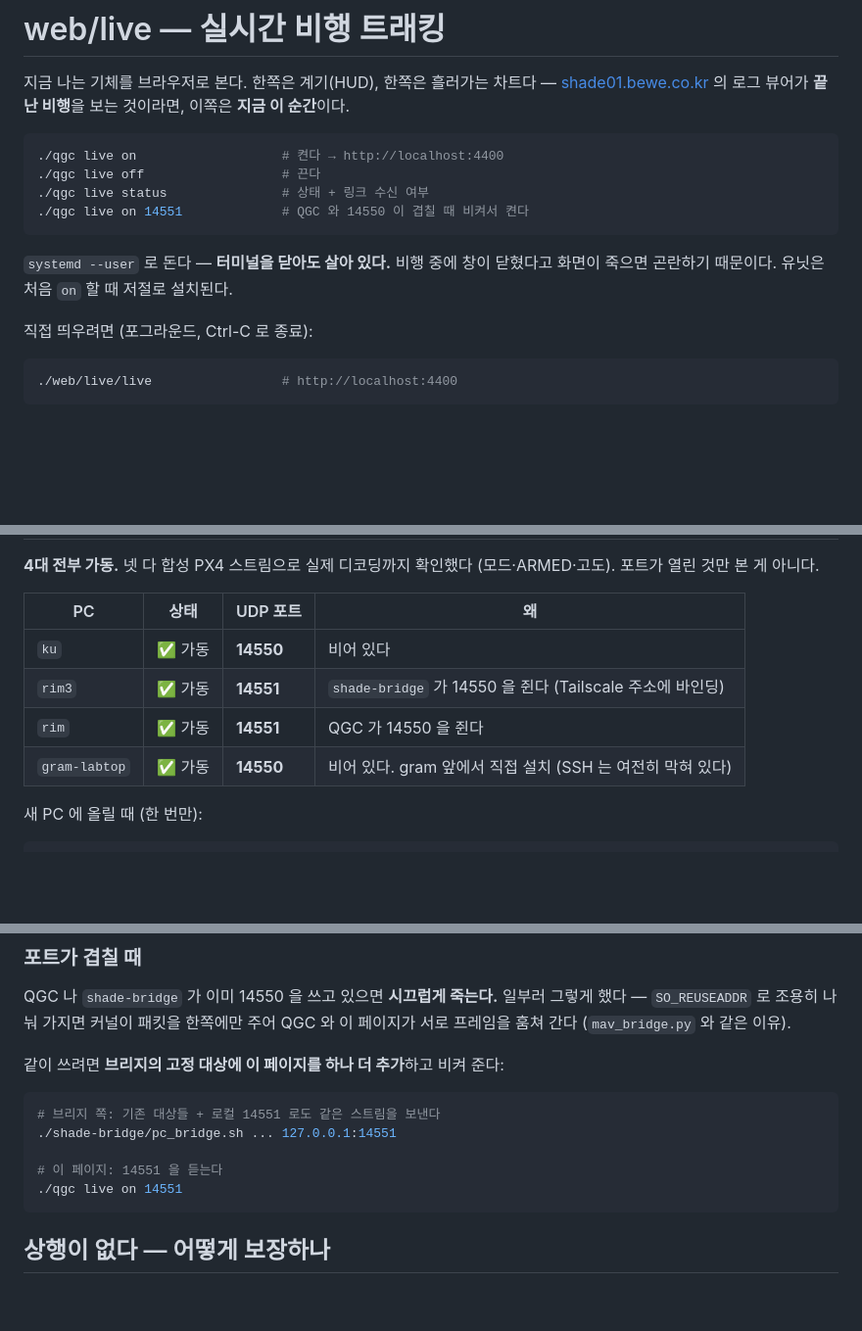
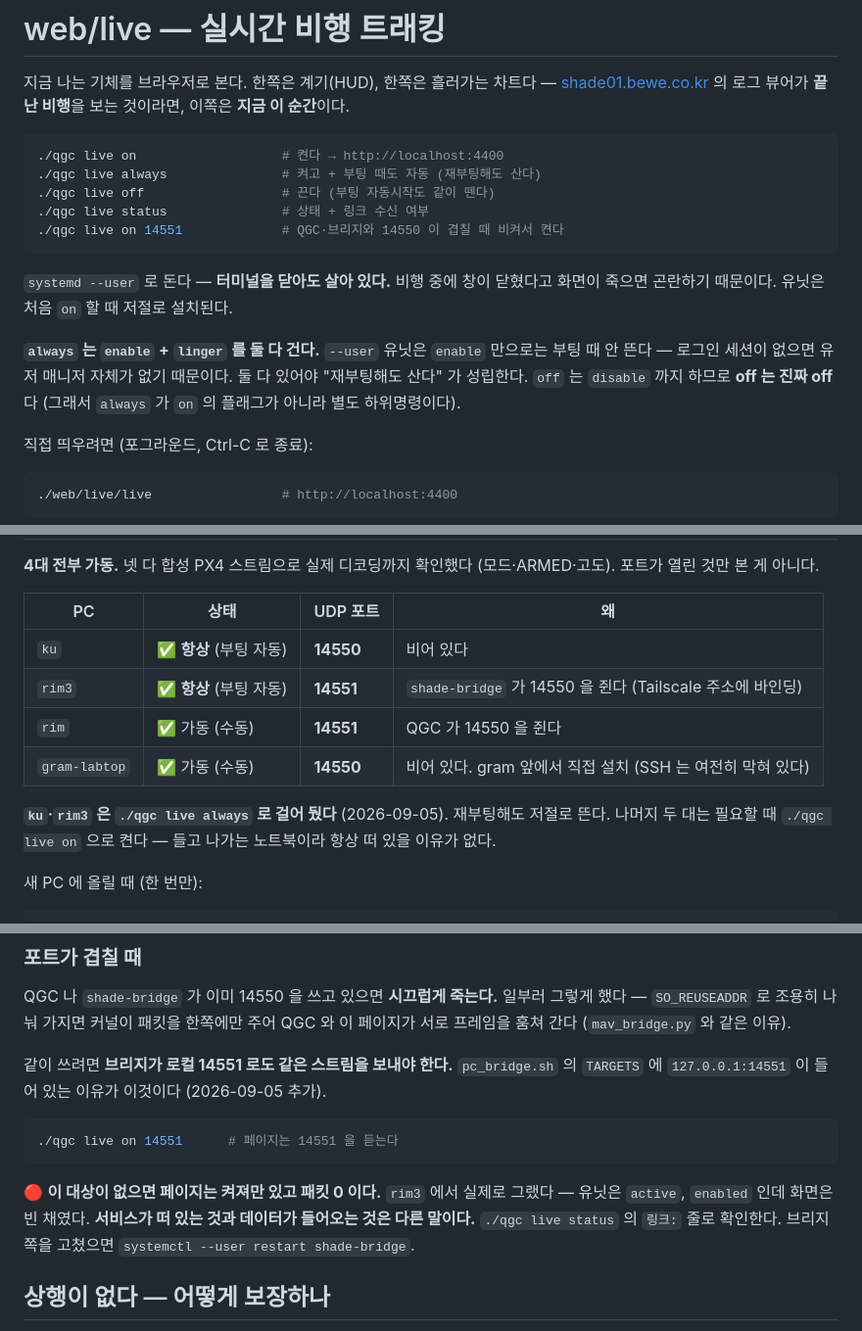
Before and after one commit to 6K5EUQ/SHADE01, a Markdown page: web/live/README.md, 3 parts joined by grey strips. Shown at 98% size. Rendered like a GitHub page; blank space fills up the shorter version.

````diff
--- a/web/live/README.md
+++ b/web/live/README.md
@@ -6,13 +6,19 @@
 
 ```bash
 ./qgc live on                   # 켠다 → http://localhost:4400
-./qgc live off                  # 끈다
+./qgc live always               # 켜고 + 부팅 때도 자동 (재부팅해도 산다)
+./qgc live off                  # 끈다 (부팅 자동시작도 같이 뗀다)
 ./qgc live status               # 상태 + 링크 수신 여부
-./qgc live on 14551             # QGC 와 14550 이 겹칠 때 비켜서 켠다
+./qgc live on 14551             # QGC·브리지와 14550 이 겹칠 때 비켜서 켠다
 ```
 
 `systemd --user` 로 돈다 — **터미널을 닫아도 살아 있다.** 비행 중에 창이 닫혔다고
 화면이 죽으면 곤란하기 때문이다. 유닛은 처음 `on` 할 때 저절로 설치된다.
+
+**`always` 는 `enable` + `linger` 를 둘 다 건다.** `--user` 유닛은 `enable` 만으로는
+부팅 때 안 뜬다 — 로그인 세션이 없으면 유저 매니저 자체가 없기 때문이다. 둘 다
+있어야 "재부팅해도 산다" 가 성립한다. `off` 는 `disable` 까지 하므로 **off 는 진짜
+off** 다 (그래서 `always` 가 `on` 의 플래그가 아니라 별도 하위명령이다).
 
 직접 띄우려면 (포그라운드, Ctrl-C 로 종료):
 
@@ -107,10 +113,14 @@ http://localhost:4400/?demo=1&auto=1              # AUTO 일 때만 뜨는 WP
 
 | PC | 상태 | UDP 포트 | 왜 |
 |---|---|---|---|
-| `ku` | ✅ 가동 | **14550** | 비어 있다 |
-| `rim3` | ✅ 가동 | **14551** | `shade-bridge` 가 14550 을 쥔다 (Tailscale 주소에 바인딩) |
-| `rim` | ✅ 가동 | **14551** | QGC 가 14550 을 쥔다 |
-| `gram-labtop` | ✅ 가동 | **14550** | 비어 있다. gram 앞에서 직접 설치 (SSH 는 여전히 막혀 있다) |
+| `ku` | ✅ **항상** (부팅 자동) | **14550** | 비어 있다 |
+| `rim3` | ✅ **항상** (부팅 자동) | **14551** | `shade-bridge` 가 14550 을 쥔다 (Tailscale 주소에 바인딩) |
+| `rim` | ✅ 가동 (수동) | **14551** | QGC 가 14550 을 쥔다 |
+| `gram-labtop` | ✅ 가동 (수동) | **14550** | 비어 있다. gram 앞에서 직접 설치 (SSH 는 여전히 막혀 있다) |
+
+**`ku`·`rim3` 은 `./qgc live always` 로 걸어 뒀다** (2026-09-05). 재부팅해도
+저절로 뜬다. 나머지 두 대는 필요할 때 `./qgc live on` 으로 켠다 — 들고 나가는
+노트북이라 항상 떠 있을 이유가 없다.
 
 새 PC 에 올릴 때 (한 번만):
 
@@ -148,15 +158,18 @@ QGC 나 `shade-bridge` 가 이미 14550 을 쓰고 있으면 **시끄럽게 죽
 그렇게 했다 — `SO_REUSEADDR` 로 조용히 나눠 가지면 커널이 패킷을 한쪽에만 주어
 QGC 와 이 페이지가 서로 프레임을 훔쳐 간다 (`mav_bridge.py` 와 같은 이유).
 
-같이 쓰려면 **브리지의 고정 대상에 이 페이지를 하나 더 추가**하고 비켜 준다:
+같이 쓰려면 **브리지가 로컬 14551 로도 같은 스트림을 보내야 한다.**
+`pc_bridge.sh` 의 `TARGETS` 에 `127.0.0.1:14551` 이 들어 있는 이유가 이것이다
+(2026-09-05 추가).
 
 ```bash
-# 브리지 쪽: 기존 대상들 + 로컬 14551 로도 같은 스트림을 보낸다
-./shade-bridge/pc_bridge.sh ... 127.0.0.1:14551
+./qgc live on 14551      # 페이지는 14551 을 듣는다
+```
 
-# 이 페이지: 14551 을 듣는다
-./qgc live on 14551
-```
+🔴 **이 대상이 없으면 페이지는 켜져만 있고 패킷 0 이다.** `rim3` 에서 실제로
+그랬다 — 유닛은 `active`, `enabled` 인데 화면은 빈 채였다. **서비스가 떠 있는
+것과 데이터가 들어오는 것은 다른 말이다.** `./qgc live status` 의 `링크:` 줄로
+확인한다. 브리지 쪽을 고쳤으면 `systemctl --user restart shade-bridge`.
 
 ## 상행이 없다 — 어떻게 보장하나
 
````
Also changed, not shown: other parts of web/live/README.md (+1 -1 lines), skills/qgc-live/SKILL.md (+23 -11 lines).
